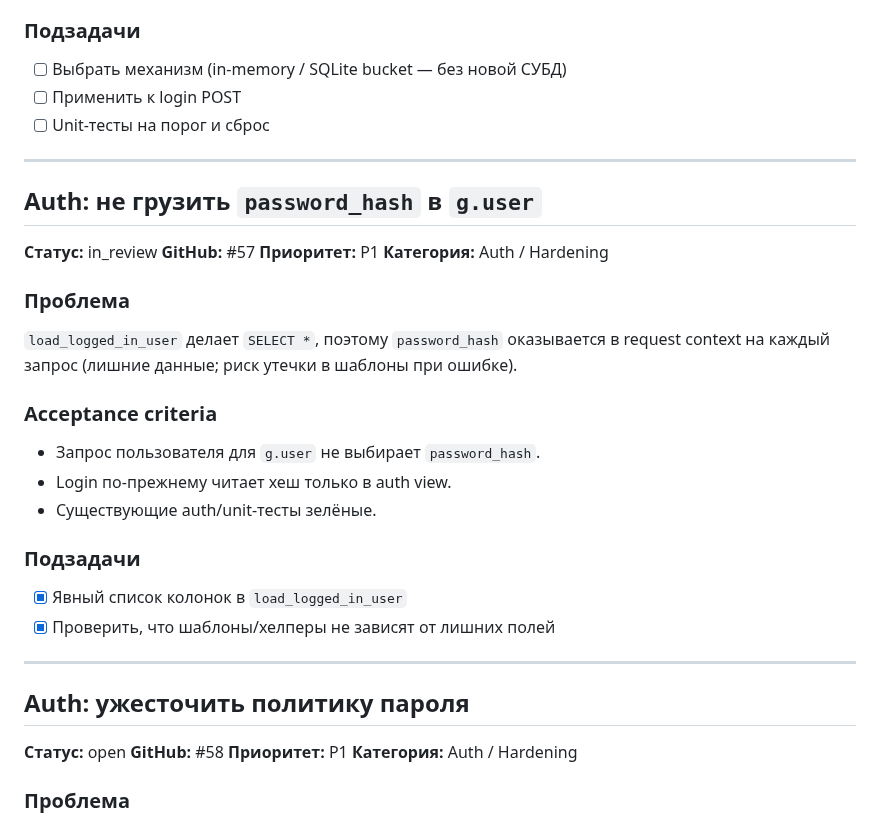
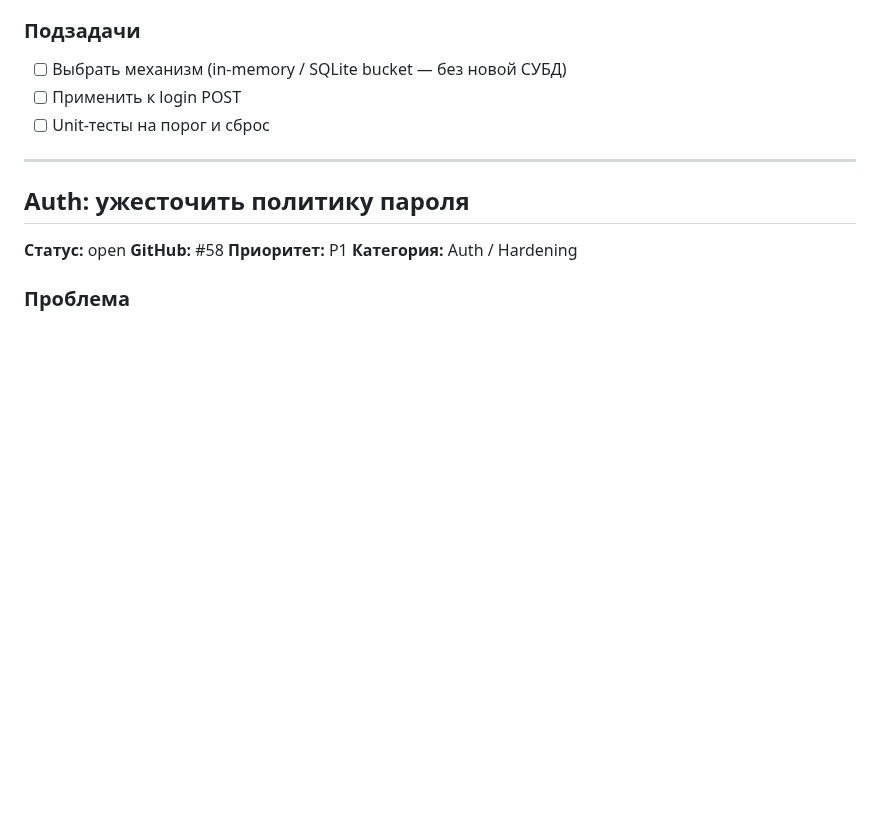
Before and after one commit to discipleartem/flask_blog, a Markdown page: docs/Backlog.md, the part around the change. GitHub-like rendering; blank space fills up the shorter version.

Commit message:
docs: mark backlog #57 done after merge
Co-authored-by: Cursor <cursoragent@cursor.com>

```diff
--- a/docs/Backlog.md
+++ b/docs/Backlog.md
@@ -33,30 +33,6 @@
 - [ ] Выбрать механизм (in-memory / SQLite bucket — без новой СУБД)
 - [ ] Применить к login POST
 - [ ] Unit-тесты на порог и сброс
-
----
-
-## Auth: не грузить `password_hash` в `g.user`
-
-**Статус:** in_review
-**GitHub:** #57
-**Приоритет:** P1
-**Категория:** Auth / Hardening
-
-### Проблема
-
-`load_logged_in_user` делает `SELECT *`, поэтому `password_hash` оказывается в request context на каждый запрос (лишние данные; риск утечки в шаблоны при ошибке).
-
-### Acceptance criteria
-
-- Запрос пользователя для `g.user` не выбирает `password_hash`.
-- Login по-прежнему читает хеш только в auth view.
-- Существующие auth/unit-тесты зелёные.
-
-### Подзадачи
-
-- [x] Явный список колонок в `load_logged_in_user`
-- [x] Проверить, что шаблоны/хелперы не зависят от лишних полей
 
 ---
 
```
Also changed, not shown: docs/CHANGELOG.md (+1 -0 lines).
